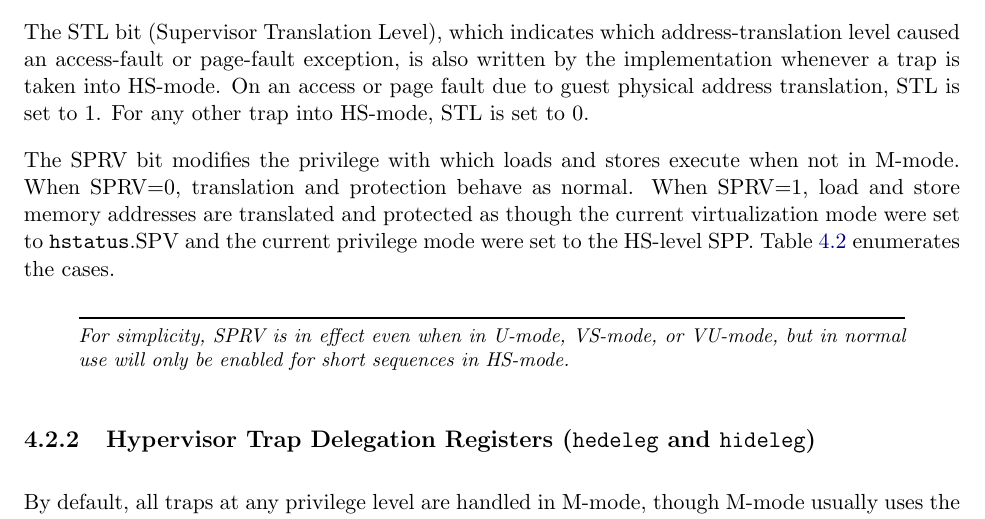
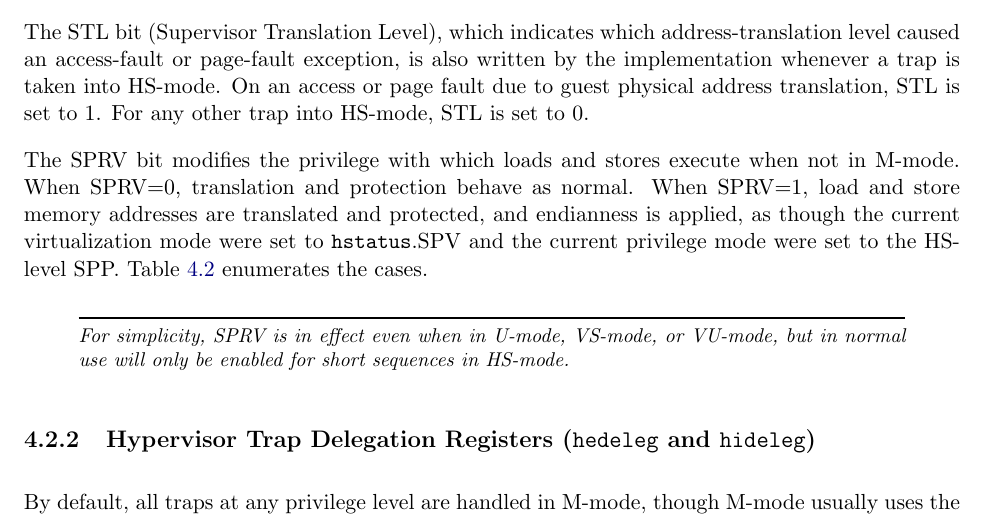
Before and after one commit to riscv/riscv-isa-manual, a LaTeX thesis (src/riscv-privileged.tex, which reads src/hypervisor.tex): part of page 87 of 105, cut so that both start at the same text. Compiled offline with pdfLaTeX.

Commit message:
MPRV affects endianness

```diff
--- a/src/hypervisor.tex
+++ b/src/hypervisor.tex
@@ -193,10 +193,10 @@ For any other trap into HS-mode, STL is set to 0.
 
 The SPRV bit modifies the privilege with which loads and stores execute when
 not in M-mode.
-When SPRV=0, translation and protection behave as normal.  When SPRV=1,
-load and store memory addresses are translated and protected as though
-the current virtualization mode were set to {\tt hstatus}.SPV and the current
-privilege mode were set to the HS-level SPP.
+When SPRV=0, translation and protection behave as normal.
+When SPRV=1, load and store memory addresses are translated and protected, and
+endianness is applied, as though the current virtualization mode were set to
+{\tt hstatus}.SPV and the current privilege mode were set to the HS-level SPP.
 Table~\ref{h-sprv} enumerates the cases.
 
 \begin{table*}[h!]
```
Also changed, not shown: src/machine.tex (+3 -2 lines).
